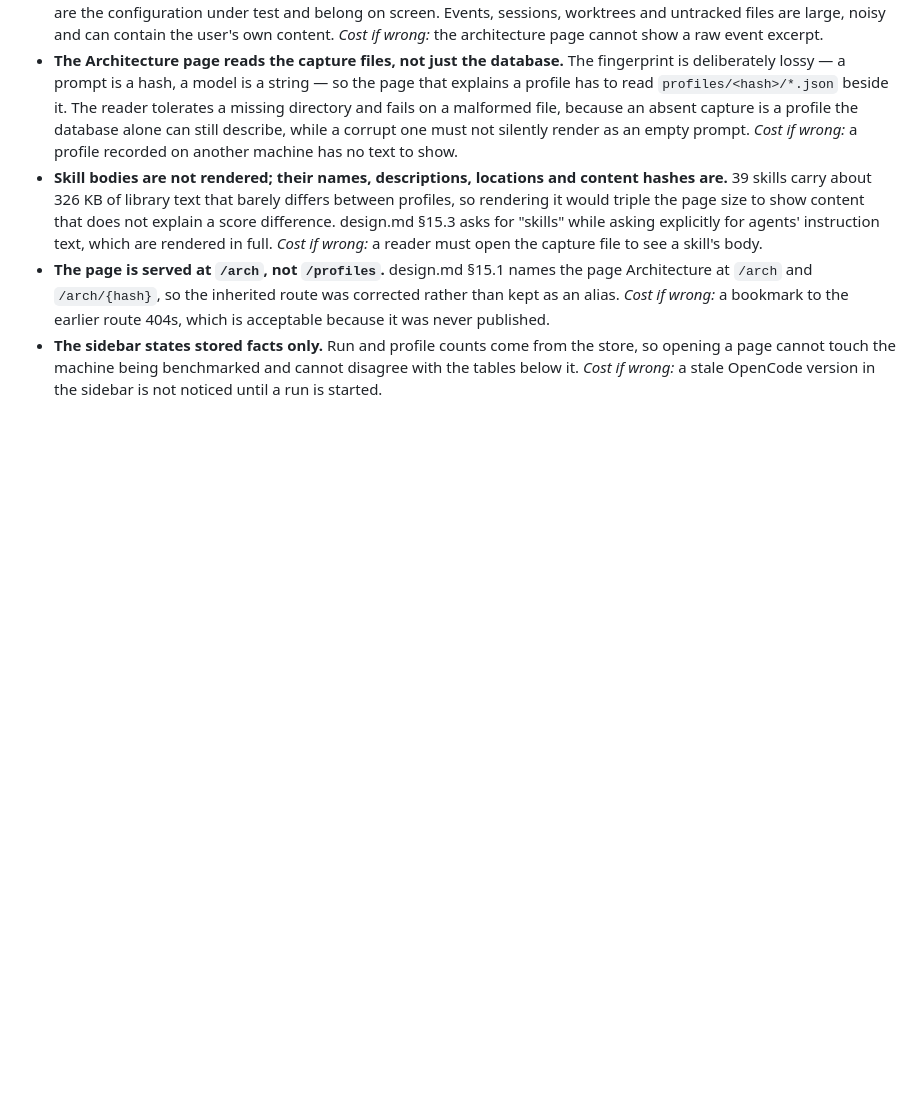
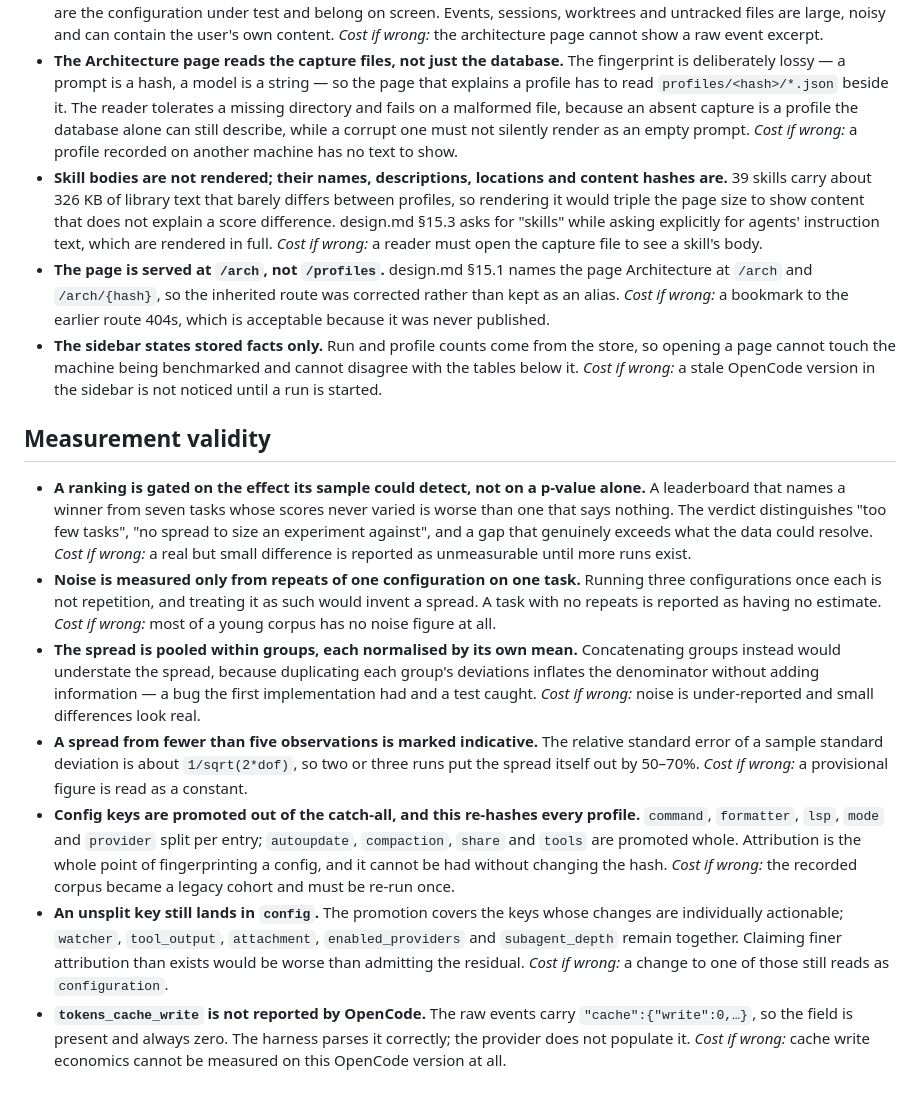
Before and after one commit to mblaauw/ocbench, a Markdown page: docs/decisions.md, the part around the change. Drawn GitHub-style; blank space fills up the shorter version.

Commit message:
docs: record the noise floor, the evidence gate and the attribution re-baseline

```diff
--- a/docs/decisions.md
+++ b/docs/decisions.md
@@ -264,3 +264,40 @@ reasoning and what it costs if the call was wrong. The design itself is
   store, so opening a page cannot touch the machine being benchmarked and cannot
   disagree with the tables below it. *Cost if wrong:* a stale OpenCode version in
   the sidebar is not noticed until a run is started.
+
+## Measurement validity
+
+- **A ranking is gated on the effect its sample could detect, not on a p-value
+  alone.** A leaderboard that names a winner from seven tasks whose scores never
+  varied is worse than one that says nothing. The verdict distinguishes "too few
+  tasks", "no spread to size an experiment against", and a gap that genuinely
+  exceeds what the data could resolve. *Cost if wrong:* a real but small
+  difference is reported as unmeasurable until more runs exist.
+- **Noise is measured only from repeats of one configuration on one task.**
+  Running three configurations once each is not repetition, and treating it as
+  such would invent a spread. A task with no repeats is reported as having no
+  estimate. *Cost if wrong:* most of a young corpus has no noise figure at all.
+- **The spread is pooled within groups, each normalised by its own mean.**
+  Concatenating groups instead would understate the spread, because duplicating
+  each group's deviations inflates the denominator without adding information —
+  a bug the first implementation had and a test caught. *Cost if wrong:* noise is
+  under-reported and small differences look real.
+- **A spread from fewer than five observations is marked indicative.** The
+  relative standard error of a sample standard deviation is about
+  `1/sqrt(2*dof)`, so two or three runs put the spread itself out by 50–70%.
+  *Cost if wrong:* a provisional figure is read as a constant.
+- **Config keys are promoted out of the catch-all, and this re-hashes every
+  profile.** `command`, `formatter`, `lsp`, `mode` and `provider` split per
+  entry; `autoupdate`, `compaction`, `share` and `tools` are promoted whole.
+  Attribution is the whole point of fingerprinting a config, and it cannot be
+  had without changing the hash. *Cost if wrong:* the recorded corpus became a
+  legacy cohort and must be re-run once.
+- **An unsplit key still lands in `config`.** The promotion covers the keys whose
+  changes are individually actionable; `watcher`, `tool_output`, `attachment`,
+  `enabled_providers` and `subagent_depth` remain together. Claiming finer
+  attribution than exists would be worse than admitting the residual. *Cost if
+  wrong:* a change to one of those still reads as `configuration`.
+- **`tokens_cache_write` is not reported by OpenCode.** The raw events carry
+  `"cache":{"write":0,…}`, so the field is present and always zero. The harness
+  parses it correctly; the provider does not populate it. *Cost if wrong:* cache
+  write economics cannot be measured on this OpenCode version at all.
```
Also changed, not shown: docs/roadmap.md (+32 -0 lines).
